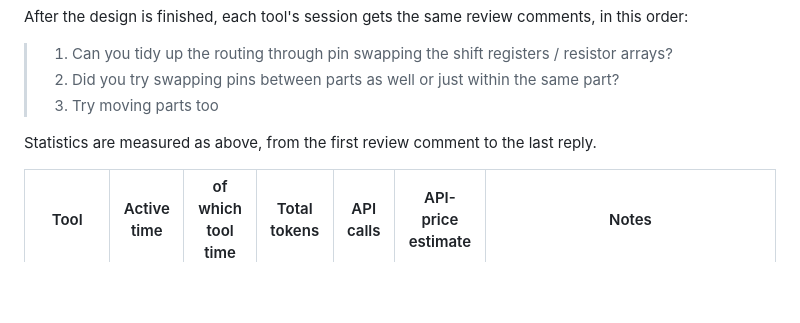
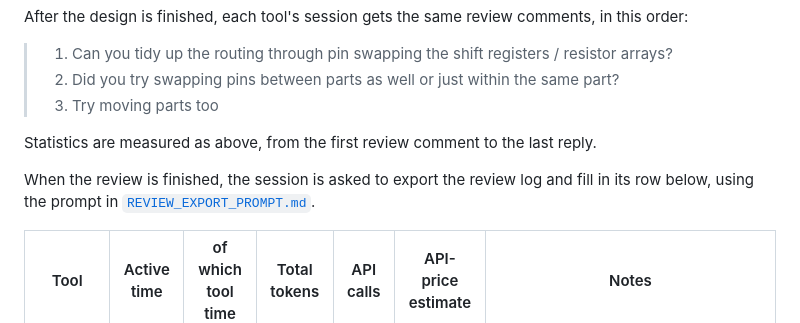
Before and after one commit to cHemingway/llm_circuitgen_tests, a Markdown page: README.md, the part around the change. Drawn GitHub-style; blank space fills up the shorter version.

```diff
--- a/README.md
+++ b/README.md
@@ -148,6 +148,10 @@ in this order:
 Statistics are measured as above, from the first review comment to the last
 reply.
 
+When the review is finished, the session is asked to export the review log and
+fill in its row below, using the prompt in
+[`REVIEW_EXPORT_PROMPT.md`](REVIEW_EXPORT_PROMPT.md).
+
 | Tool | Active time | of which tool time | Total tokens | API calls | API-price estimate | Notes |
 | --- | --- | --- | --- | --- | --- | --- |
 | [tscircuit](https://tscircuit.com) | 1 h 35 min | 1 h 12 min | 48.9 M | 97 | $16.38 | Review log and statistics: [`tscircuit/REVIEW_CONVERSATION.md`](tscircuit/REVIEW_CONVERSATION.md) |
```
Also changed, not shown: REVIEW_EXPORT_PROMPT.md (added, +133 -0 lines).
